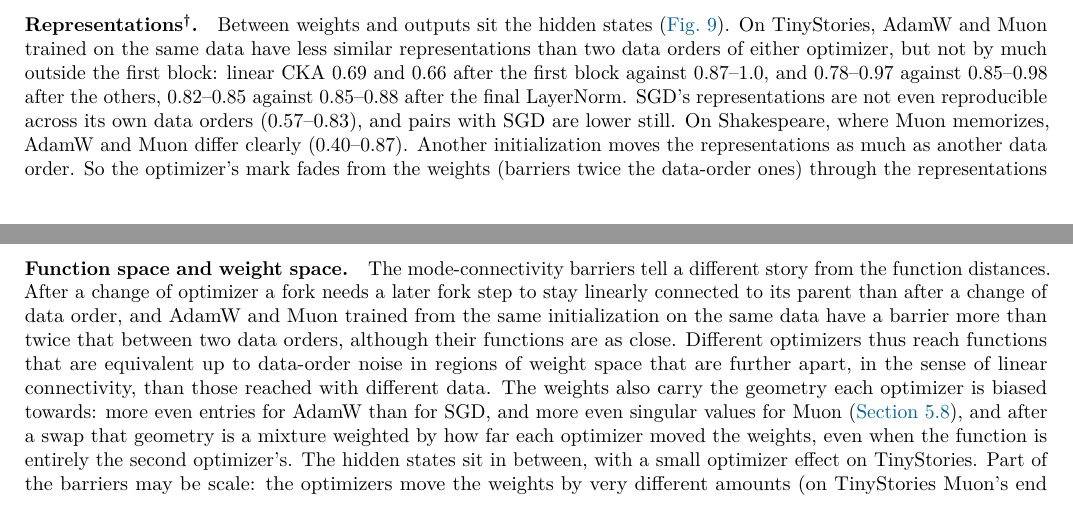
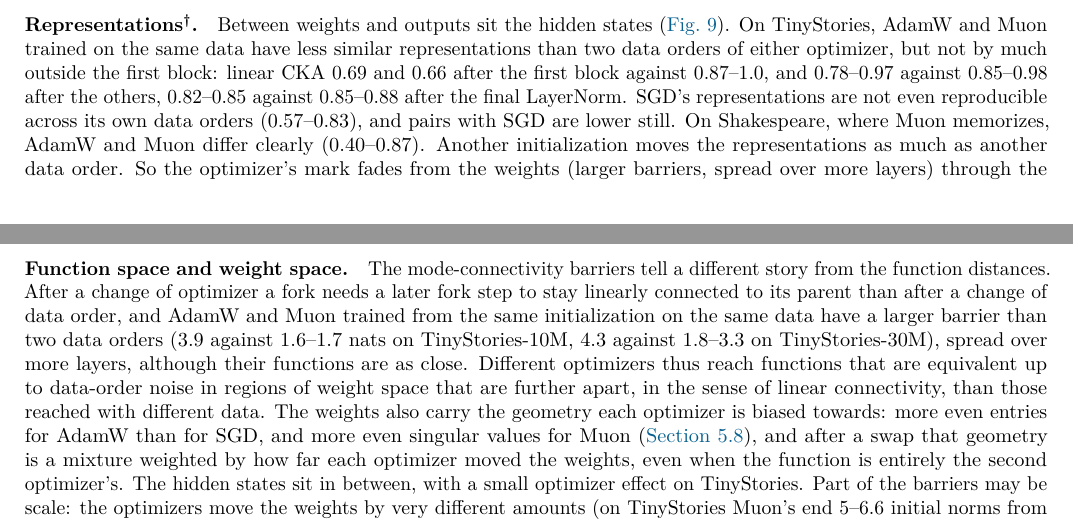
Before and after one commit to qqgjyx/MIT-6.7910, a LaTeX paper (report/report.tex): two parts of pages 17 and 20 of 39, joined at a grey line, cut so that both start at the same text. Compiled offline with pdfLaTeX.

Commit message:
State the weight-space barriers with the TinyStories-30M values

```diff
--- a/report/report.tex
+++ b/report/report.tex
@@ -1102,7 +1102,7 @@ against 0.87--1.0, and 0.78--0.97 against 0.85--0.98 after the others, 0.82--0.8
 final LayerNorm. SGD's representations are not even reproducible across its own data orders (0.57--0.83), and
 pairs with SGD are lower still. On Shakespeare, where Muon memorizes, AdamW and Muon differ clearly (0.40--0.87).
 Another initialization moves the representations as much as another data order. So the optimizer's mark fades
-from the weights (barriers twice the data-order ones) through the representations (a small CKA gap) to the
+from the weights (larger barriers, spread over more layers) through the representations (a small CKA gap) to the
 outputs (none).
 
 \begin{figure}[t]
@@ -1265,7 +1265,8 @@ when the new optimizer is too slow to move away from it.
 \paragraph{Function space and weight space.} The mode-connectivity barriers tell a different story from the
 function distances. After a change of optimizer a fork needs a later fork step to stay linearly connected to its
 parent than after a change of data order, and AdamW and Muon trained from the same initialization on the same
-data have a barrier more than twice that between two data orders, although their functions are as close.
+data have a larger barrier than two data orders (3.9 against 1.6--1.7 nats on TinyStories-10M, 4.3 against
+1.8--3.3 on TinyStories-30M), spread over more layers, although their functions are as close.
 Different optimizers thus reach functions that are equivalent up to data-order noise in regions of weight space
 that are further apart, in the sense of linear connectivity, than those reached with different data. The weights
 also carry the geometry each optimizer is biased towards: more even entries for AdamW than for SGD, and more even
```
Also changed, not shown: 1 other file.
